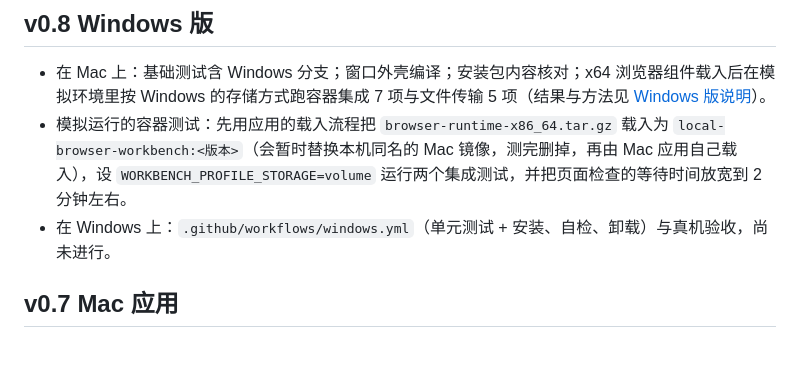
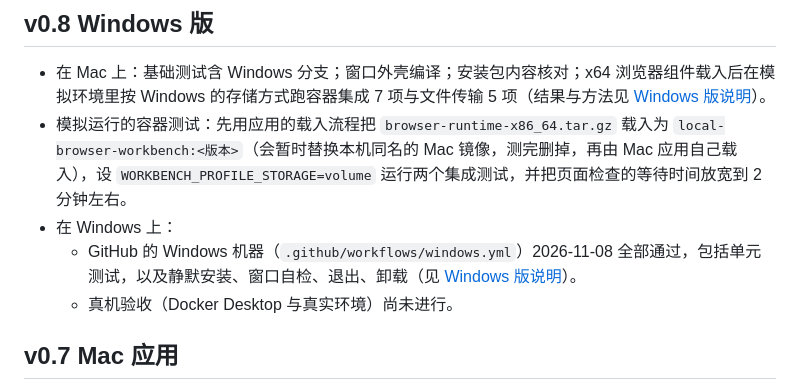
Before and after one commit to abnormalphty/browser-workbench, a Markdown page: docs/TESTING.md, the part around the change. Drawn GitHub-style; blank space fills up the shorter version.

```diff
--- a/docs/TESTING.md
+++ b/docs/TESTING.md
@@ -17,7 +17,9 @@ v0.6.1 准备流程回归：76项自动检查通过，包含模拟 Docker 未启
 
 - 在 Mac 上：基础测试含 Windows 分支；窗口外壳编译；安装包内容核对；x64 浏览器组件载入后在模拟环境里按 Windows 的存储方式跑容器集成 7 项与文件传输 5 项（结果与方法见 [Windows 版说明](WINDOWS.md#验证状况)）。
 - 模拟运行的容器测试：先用应用的载入流程把 `browser-runtime-x86_64.tar.gz` 载入为 `local-browser-workbench:<版本>`（会暂时替换本机同名的 Mac 镜像，测完删掉，再由 Mac 应用自己载入），设 `WORKBENCH_PROFILE_STORAGE=volume` 运行两个集成测试，并把页面检查的等待时间放宽到 2 分钟左右。
-- 在 Windows 上：`.github/workflows/windows.yml`（单元测试 + 安装、自检、卸载）与真机验收，尚未进行。
+- 在 Windows 上：
+  - GitHub 的 Windows 机器（`.github/workflows/windows.yml`）2026-11-08 全部通过，包括单元测试，以及静默安装、窗口自检、退出、卸载（见 [Windows 版说明](WINDOWS.md#验证状况)）。
+  - 真机验收（Docker Desktop 与真实环境）尚未进行。
 
 ## v0.7 Mac 应用
 
```
Also changed, not shown: docs/WINDOWS.md (+26 -2 lines).
